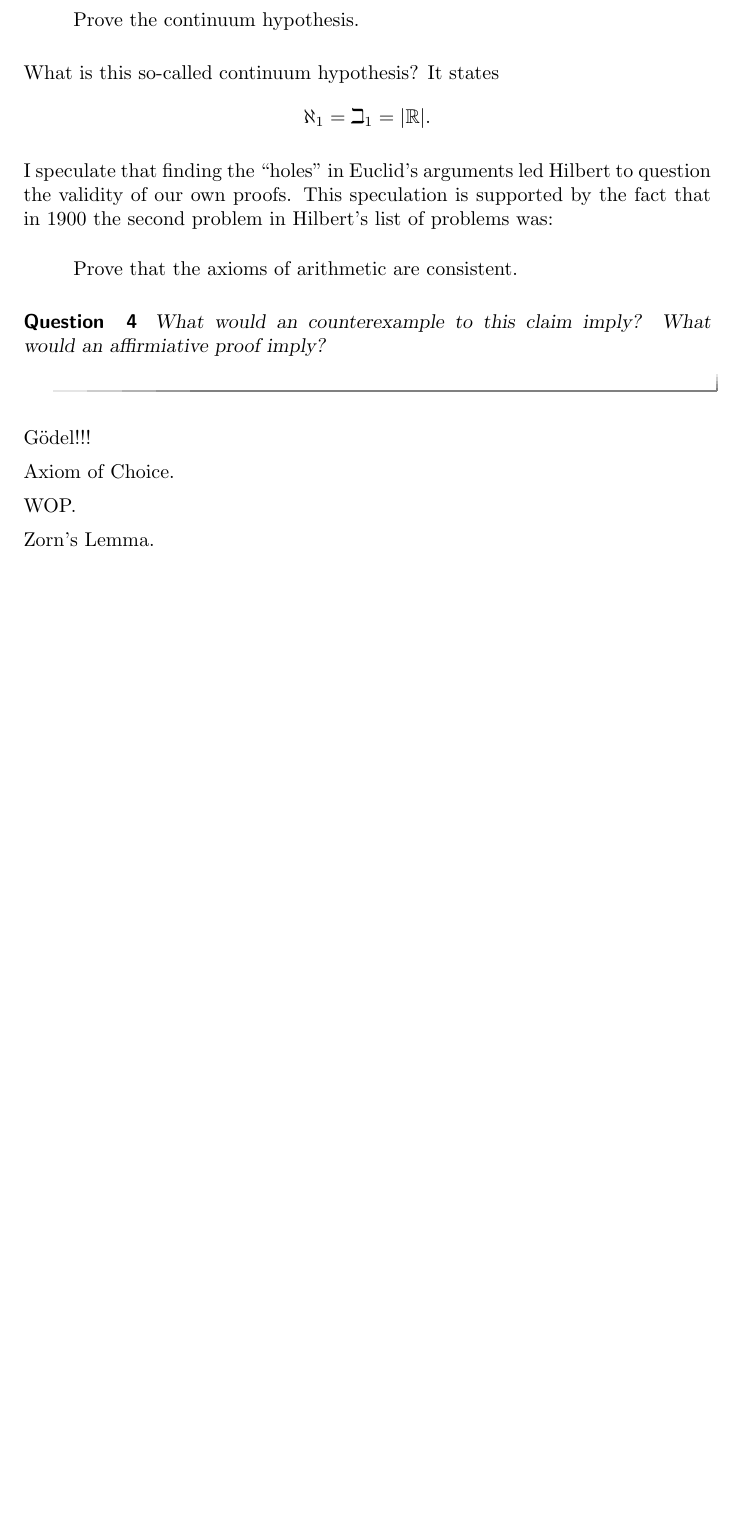
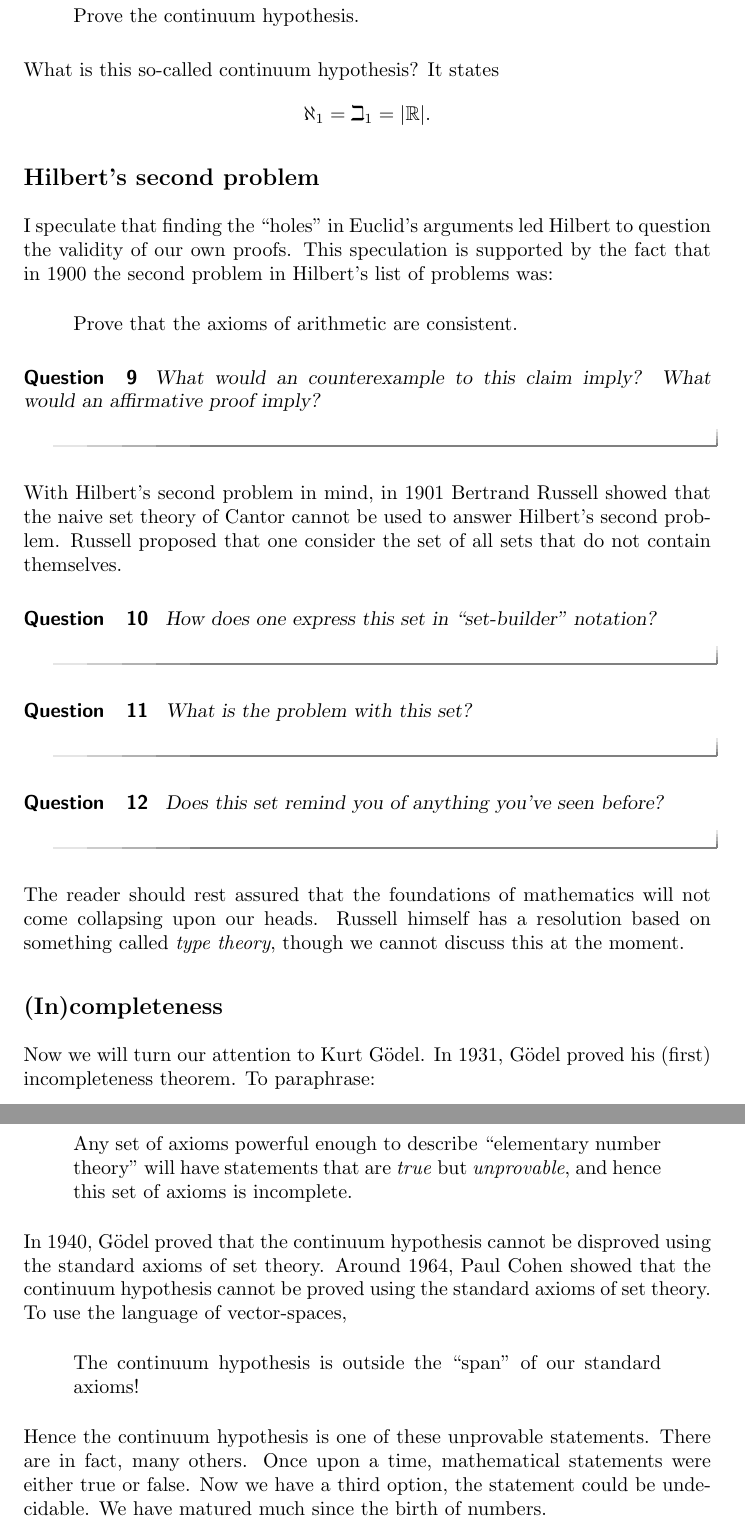
Before and after one commit to bartsnapp/ximeraHistoryOfMath, a LaTeX document (limitsOfAxioms/limitsOfAxioms.tex, which reads preamble.tex): part of page 2 of 2 before the commit and two parts of pages 3 and 4 of 4 after it, the two joined at a grey line, cut so that both start at the same text, the shorter picture padded with empty space. Compiled offline with pdfLaTeX.

Commit message:
ready to go!

```diff
--- a/limitsOfAxioms/limitsOfAxioms.tex
+++ b/limitsOfAxioms/limitsOfAxioms.tex
@@ -73,6 +110,8 @@ What is this so-called continuum hypothesis? It states
 \[
 \aleph_1 = \beth_1 = |\R|.
 \]
+
+\subsection*{Hilbert's second problem}
 
 I speculate that finding the ``holes'' in Euclid's arguments led
 Hilbert to question the validity of our own proofs. This speculation
@@ -84,17 +123,55 @@ Prove that the axioms of arithmetic are consistent.
 
 \begin{question}
 What would an counterexample to this claim imply? What would an
-affirmiative proof imply?
+affirmative proof imply?
 \end{question}
 
+With Hilbert's second problem in mind, in 1901 Bertrand Russell showed
+that the naive set theory of Cantor cannot be used to answer Hilbert's
+second problem. Russell proposed that one consider the set of all sets
+that do not contain themselves.
 
-G\"odel!!!
+\begin{question}
+How does one express this set in ``set-builder'' notation?
+\end{question}
 
-Axiom of Choice.
+\begin{question}
+ What is the problem with this set?
+\end{question}
 
-WOP.
+\begin{question}
+Does this set remind you of anything you've seen before?
+\end{question}
 
-Zorn's Lemma.
+The reader should rest assured that the foundations of mathematics
+will not come collapsing upon our heads. Russell himself has a
+resolution based on something called \textit{type theory}, though we
+cannot discuss this at the moment.
+
+\subsection*{(In)completeness}
+
+
+Now we will turn our attention to Kurt G\"odel. In 1931, G\"odel
+proved his (first) incompleteness theorem. To paraphrase:
+\begin{quote}
+Any set of axioms powerful enough to describe ``elementary number
+theory'' will have statements that are \textit{true} but
+\textit{unprovable}, and hence this set of axioms is incomplete.
+\end{quote}
+
+In 1940, G\"odel proved that the continuum hypothesis cannot be
+disproved using the standard axioms of set theory. Around 1964, Paul
+Cohen showed that the continuum hypothesis cannot be proved using the
+standard axioms of set theory. To use the language of vector-spaces,
+\begin{quote}
+The continuum hypothesis is outside the ``span'' of our standard axioms!
+\end{quote}
+
+Hence the continuum hypothesis is one of these unprovable
+statements. There are in fact, many others. Once upon a time,
+mathematical statements were either true or false. Now we have a third
+option, the statement could be undecidable. We have matured much since
+the birth of numbers.
 
 
 
--- a/preamble.tex
+++ b/preamble.tex
@@ -12,6 +12,7 @@
 
 \newcommand{\Z}{\mathbb Z}
 \newcommand{\N}{\mathbb N}
+\newcommand{\ph}{\varphi}
 
 \renewcommand{\vec}{\mathbf}
 \renewcommand{\d}{\,d}
```
Also changed, not shown: cityGeometry/cityGeometry.tex (+3 -3 lines), historyOfMathematics.tex (+1 -0 lines), limitsOfAxioms/limitsOfAxioms.tex (61 more changed lines).
